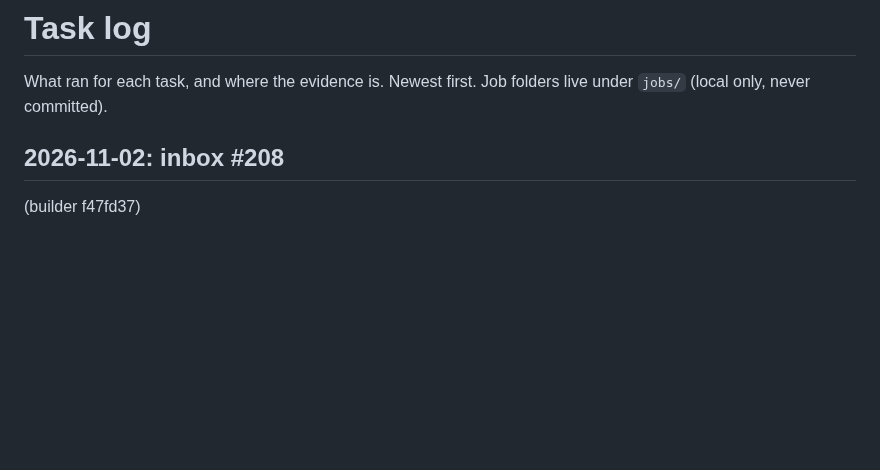
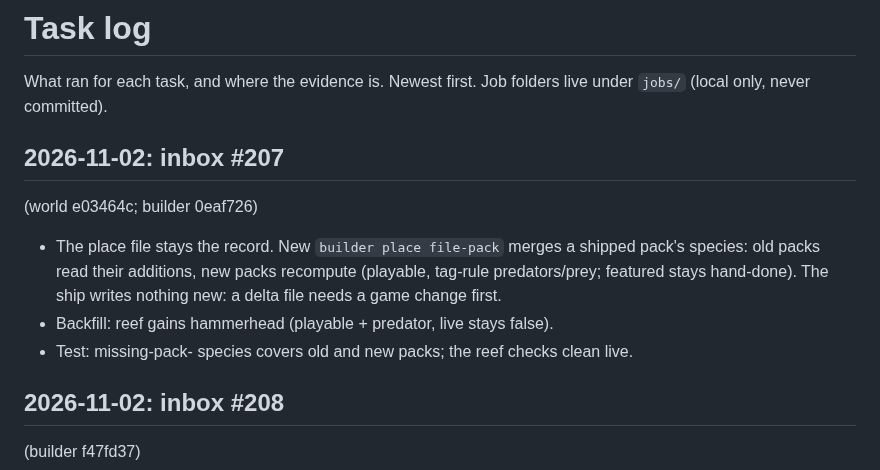
Before and after one commit to Kaimaan/animundo-builder, a Markdown page: docs/task-log.md, the part around the change. Rendered like a GitHub page; blank space fills up the shorter version.

Commit message:
Task log: inbox #207 reply (0eaf726)

```diff
--- a/docs/task-log.md
+++ b/docs/task-log.md
@@ -2,6 +2,46 @@
 
 What ran for each task, and where the evidence is. Newest first.
 Job folders live under `jobs/` (local only, never committed).
+
+## 2026-11-02: inbox #207
+  (world e03464c;
+  builder 0eaf726)
+
+- The place file
+  stays the
+  record. New
+  `builder place
+  file-pack`
+  merges a
+  shipped pack's
+  species: old
+  packs read
+  their
+  additions, new
+  packs recompute
+  (playable,
+  tag-rule
+  predators/prey;
+  featured stays
+  hand-done). The
+  ship writes
+  nothing new: a
+  delta file
+  needs a game
+  change first.
+- Backfill: reef
+  gains
+  hammerhead
+  (playable +
+  predator, live
+  stays false).
+- Test:
+  missing-pack-
+  species covers
+  old and new
+  packs; the
+  reef checks
+  clean live.
 
 ## 2026-11-02: inbox #208
   (builder f47fd37)
```
